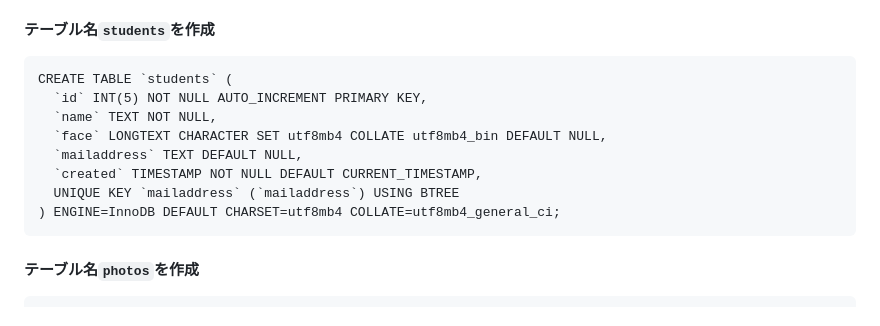
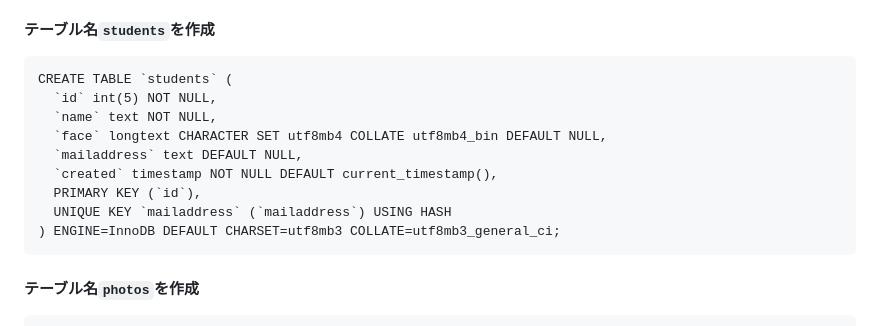
Before and after one commit to YukiShima1010/mi-Tsuketa, a Markdown page: README.md, the part around the change. GitHub-like rendering.

````diff
--- a/README.md
+++ b/README.md
@@ -124,13 +124,14 @@ MySQLのデータベースを立ち上げ後次のSQLを実行してテーブル
 
 ```
 CREATE TABLE `students` (
-  `id` INT(5) NOT NULL AUTO_INCREMENT PRIMARY KEY,
-  `name` TEXT NOT NULL,
-  `face` LONGTEXT CHARACTER SET utf8mb4 COLLATE utf8mb4_bin DEFAULT NULL,
-  `mailaddress` TEXT DEFAULT NULL,
-  `created` TIMESTAMP NOT NULL DEFAULT CURRENT_TIMESTAMP,
-  UNIQUE KEY `mailaddress` (`mailaddress`) USING BTREE
-) ENGINE=InnoDB DEFAULT CHARSET=utf8mb4 COLLATE=utf8mb4_general_ci;
+  `id` int(5) NOT NULL,
+  `name` text NOT NULL,
+  `face` longtext CHARACTER SET utf8mb4 COLLATE utf8mb4_bin DEFAULT NULL,
+  `mailaddress` text DEFAULT NULL,
+  `created` timestamp NOT NULL DEFAULT current_timestamp(),
+  PRIMARY KEY (`id`),
+  UNIQUE KEY `mailaddress` (`mailaddress`) USING HASH
+) ENGINE=InnoDB DEFAULT CHARSET=utf8mb3 COLLATE=utf8mb3_general_ci;
 ```
 
 #### テーブル名`photos`を作成
````
